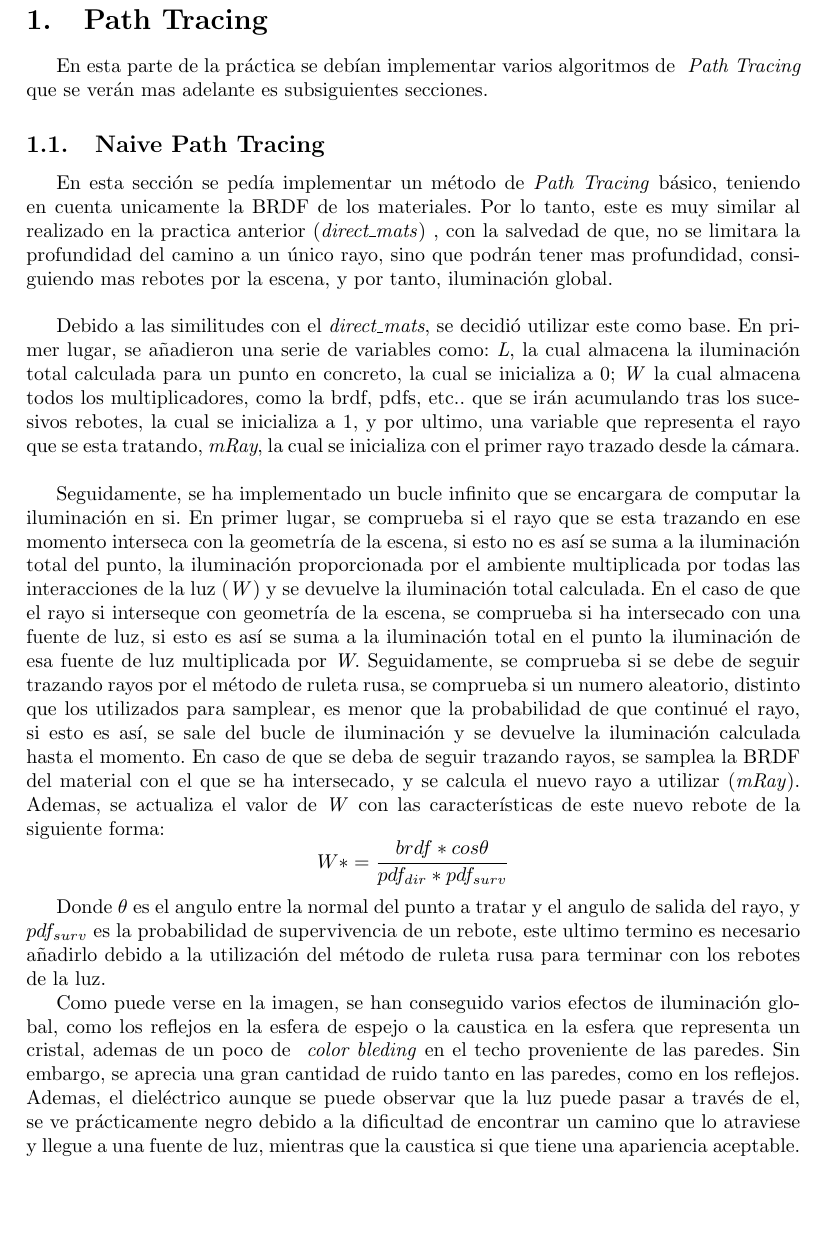
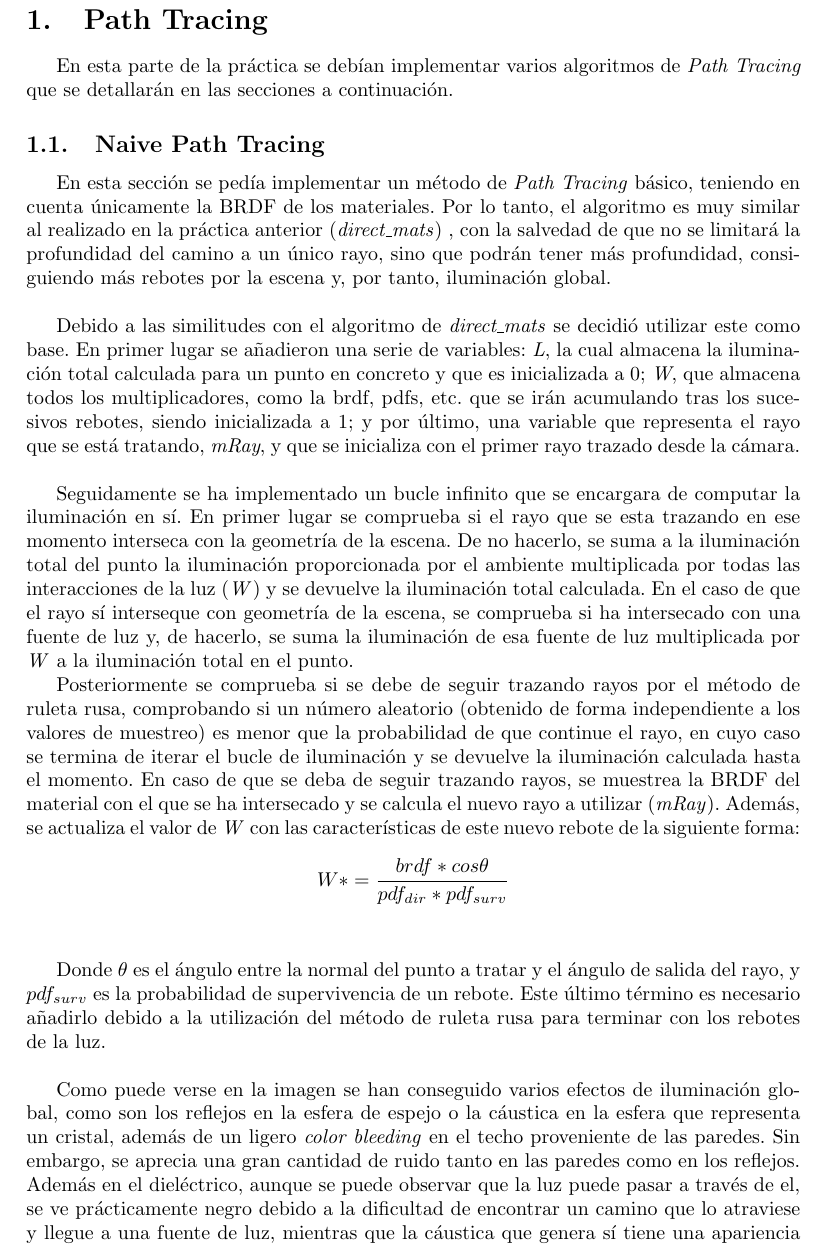
Before and after one commit to ivelascog/RA, a LaTeX document (Memorias/Memoria3/memoria.tex): part of page 2 of 5, cut so that both start at the same text, the shorter picture padded with empty space. Compiled offline with pdfLaTeX.

Commit message:
Memoria actualizada

```diff
--- a/Memorias/Memoria3/memoria.tex
+++ b/Memorias/Memoria3/memoria.tex
@@ -29,16 +29,18 @@ Iván Velasco González}
 \end{titlepage}
 
 \section{Path Tracing}
-En esta parte de la práctica se debían implementar varios algoritmos de \textit{ Path Tracing} que se verán mas adelante es subsiguientes secciones.
+En esta parte de la práctica se debían implementar varios algoritmos de \textit{Path Tracing} que se detallarán en las secciones a continuación.
 \subsection{Naive Path Tracing}
-En esta sección se pedía implementar un método de \textit{Path Tracing} básico, teniendo en cuenta unicamente la BRDF de los materiales. Por lo tanto, este es muy similar al realizado en la practica anterior (\textit{direct\_mats}) , con la salvedad de que, no se limitara la profundidad del camino a un único rayo, sino que podrán tener mas profundidad, consiguiendo mas rebotes por la escena, y por tanto, iluminación global.\\
+En esta sección se pedía implementar un método de \textit{Path Tracing} básico, teniendo en cuenta únicamente la BRDF de los materiales. Por lo tanto, el algoritmo es muy similar al realizado en la práctica anterior (\textit{direct\_mats}) , con la salvedad de que no se limitará la profundidad del camino a un único rayo, sino que podrán tener más profundidad, consiguiendo más rebotes por la escena y, por tanto, iluminación global.\\
 
-Debido a las similitudes con el \textit{direct\_mats}, se decidió utilizar este como base. En primer lugar, se añadieron una serie de variables como: \textit{L}, la cual almacena la iluminación total calculada para un punto en concreto, la cual se inicializa a 0; \textit{W} la cual almacena todos los multiplicadores, como la brdf, pdfs, etc.. que se irán acumulando tras los sucesivos rebotes, la cual se inicializa a 1, y por ultimo, una variable que representa el rayo que se esta tratando, \textit{mRay}, la cual se inicializa con el primer rayo trazado desde la cámara.\\
+Debido a las similitudes con el algoritmo de \textit{direct\_mats} se decidió utilizar este como base. En primer lugar se añadieron una serie de variables: \textit{L}, la cual almacena la iluminación total calculada para un punto en concreto y que es inicializada a 0; \textit{W}, que almacena todos los multiplicadores, como la brdf, pdfs, etc. que se irán acumulando tras los sucesivos rebotes, siendo inicializada a 1; y por último, una variable que representa el rayo que se está tratando, \textit{mRay}, y que se inicializa con el primer rayo trazado desde la cámara.\\
 
-Seguidamente, se ha implementado un bucle infinito que se encargara de computar la iluminación en si. En primer lugar, se comprueba si el rayo que se esta trazando en ese momento interseca con la geometría de la escena, si esto no es así se suma a la iluminación total del punto, la iluminación proporcionada por el ambiente multiplicada por todas las interacciones de la luz (\textit{W}) y se devuelve la iluminación total calculada. En el caso de que el rayo si interseque con geometría de la escena, se comprueba si ha intersecado con una fuente de luz, si esto es así se suma a la iluminación total en el punto la iluminación de esa fuente de luz multiplicada por \textit{W}. Seguidamente, se comprueba si se debe de seguir trazando rayos por el método de ruleta rusa, se comprueba si un numero aleatorio, distinto que los utilizados para samplear, es menor que la probabilidad de que continué el rayo, si esto es así, se sale del bucle de iluminación y se devuelve la iluminación calculada hasta el momento. En caso de que se deba de seguir trazando rayos, se samplea la BRDF del  material con el que se ha intersecado, y se calcula el nuevo rayo a utilizar (\textit{mRay}). Ademas, se actualiza el valor de \textit{W} con las características de este nuevo rebote de la siguiente forma:
-$$W *= \frac{brdf * cos\theta}{pdf_{dir} * pdf_{surv}}$$
+Seguidamente se ha implementado un bucle infinito que se encargara de computar la iluminación en sí. En primer lugar se comprueba si el rayo que se esta trazando en ese momento interseca con la geometría de la escena. De no hacerlo, se suma a la iluminación total del punto la iluminación proporcionada por el ambiente multiplicada por todas las interacciones de la luz (\textit{W}) y se devuelve la iluminación total calculada. En el caso de que el rayo sí interseque con geometría de la escena, se comprueba si ha intersecado con una fuente de luz y, de hacerlo, se suma la iluminación de esa fuente de luz multiplicada por \textit{W} a la iluminación total en el punto.
 
-Donde $\theta$ es el angulo entre la normal del punto a tratar y el angulo de salida del rayo, y $pdf_{surv}$ es la probabilidad de supervivencia de un rebote, este ultimo termino es necesario añadirlo debido a la utilización del método de ruleta rusa para terminar con los rebotes de la luz.
+Posteriormente se comprueba si se debe de seguir trazando rayos por el método de ruleta rusa, comprobando si un número aleatorio (obtenido de forma independiente a los valores de muestreo) es menor que la probabilidad de que continue el rayo, en cuyo caso se termina de iterar el bucle de iluminación y se devuelve la iluminación calculada hasta el momento. En caso de que se deba de seguir trazando rayos, se muestrea la BRDF del material con el que se ha intersecado y se calcula el nuevo rayo a utilizar (\textit{mRay}). Además, se actualiza el valor de \textit{W} con las características de este nuevo rebote de la siguiente forma:
+$$W *= \frac{brdf * cos\theta}{pdf_{dir} * pdf_{surv}}$$\\
+
+Donde $\theta$ es el ángulo entre la normal del punto a tratar y el ángulo de salida del rayo, y $pdf_{surv}$ es la probabilidad de supervivencia de un rebote. Este último término es necesario añadirlo debido a la utilización del método de ruleta rusa para terminar con los rebotes de la luz.\\
 
 \begin{figure}[h]
 \centering
@@ -47,7 +49,7 @@ Donde $\theta$ es el angulo entre la normal del punto a tratar y el angulo de sa
 \label{fig:disp}
 \end{figure}
 
-Como puede verse en la imagen, se han conseguido varios efectos de iluminación global, como los reflejos en la esfera de espejo o la caustica en la esfera que representa un cristal, ademas de un poco de \textit{ color bleding} en el techo proveniente de las paredes. Sin embargo, se aprecia una gran cantidad de ruido tanto en las paredes, como en los reflejos. Ademas, el dieléctrico aunque se puede observar que la luz puede pasar a través de el, se ve prácticamente negro debido a la dificultad de encontrar un camino que lo atraviese y llegue a una fuente de luz, mientras que la caustica si que tiene una apariencia aceptable.\\
+Como puede verse en la imagen se han conseguido varios efectos de iluminación global, como son los reflejos en la esfera de espejo o la cáustica en la esfera que representa un cristal, además de un ligero \textit{color bleeding} en el techo proveniente de las paredes. Sin embargo, se aprecia una gran cantidad de ruido tanto en las paredes como en los reflejos. Además en el dieléctrico, aunque se puede observar que la luz puede pasar a través de el, se ve prácticamente negro debido a la dificultad de encontrar un camino que lo atraviese y llegue a una fuente de luz, mientras que la cáustica que genera sí tiene una apariencia plausible.\\
 
 Por otro lado, la convergencia de la imagen no es muy buena debido a que solamente los caminos que intersequen con una fuente de luz contribuirán a la iluminación final. Por lo tanto, una gran cantidad de muestras se desperdician al no encontrar la luz.
 
```
Also changed, not shown: Memorias/Memoria3/memoria.pdf, Memorias/Memoria3/memoria.tex (15 more changed lines), 1 other file.
